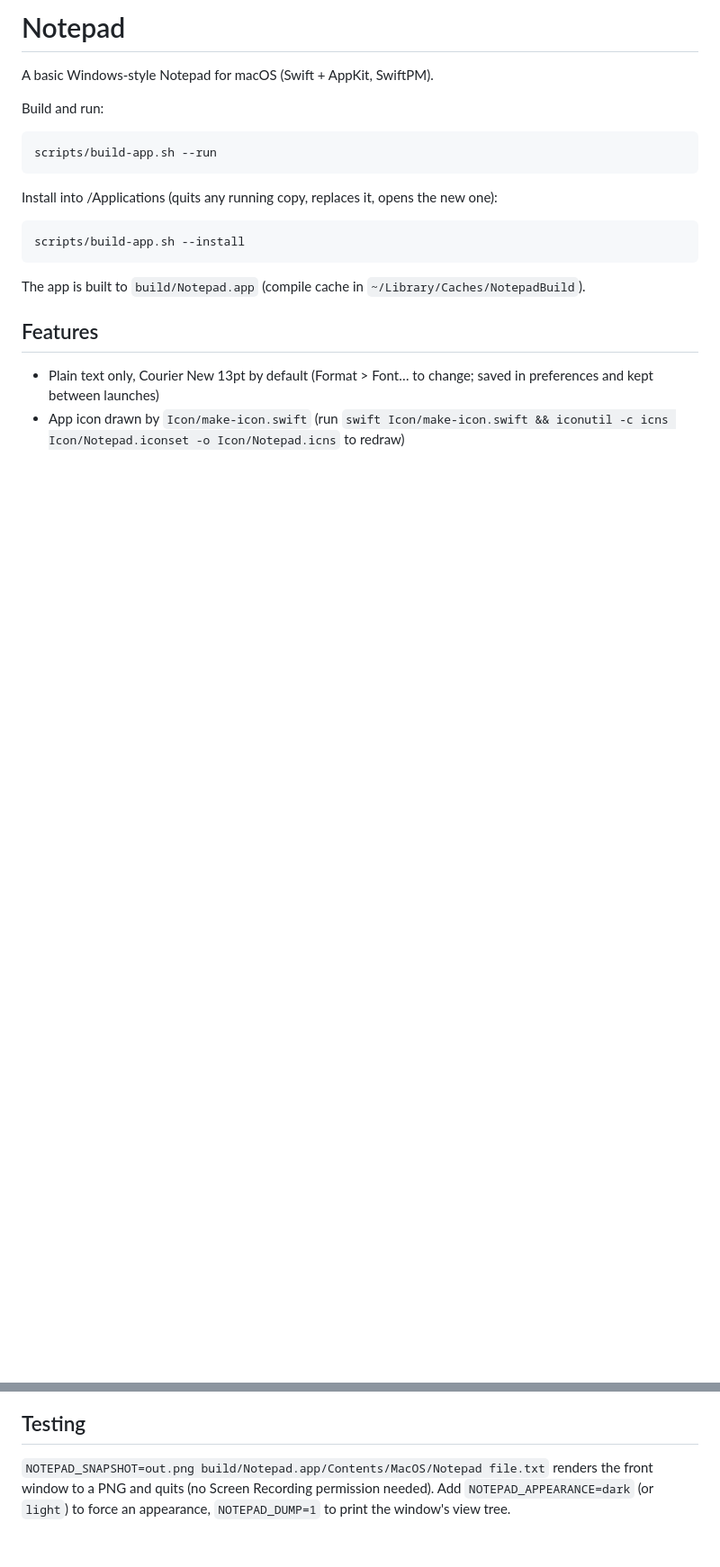
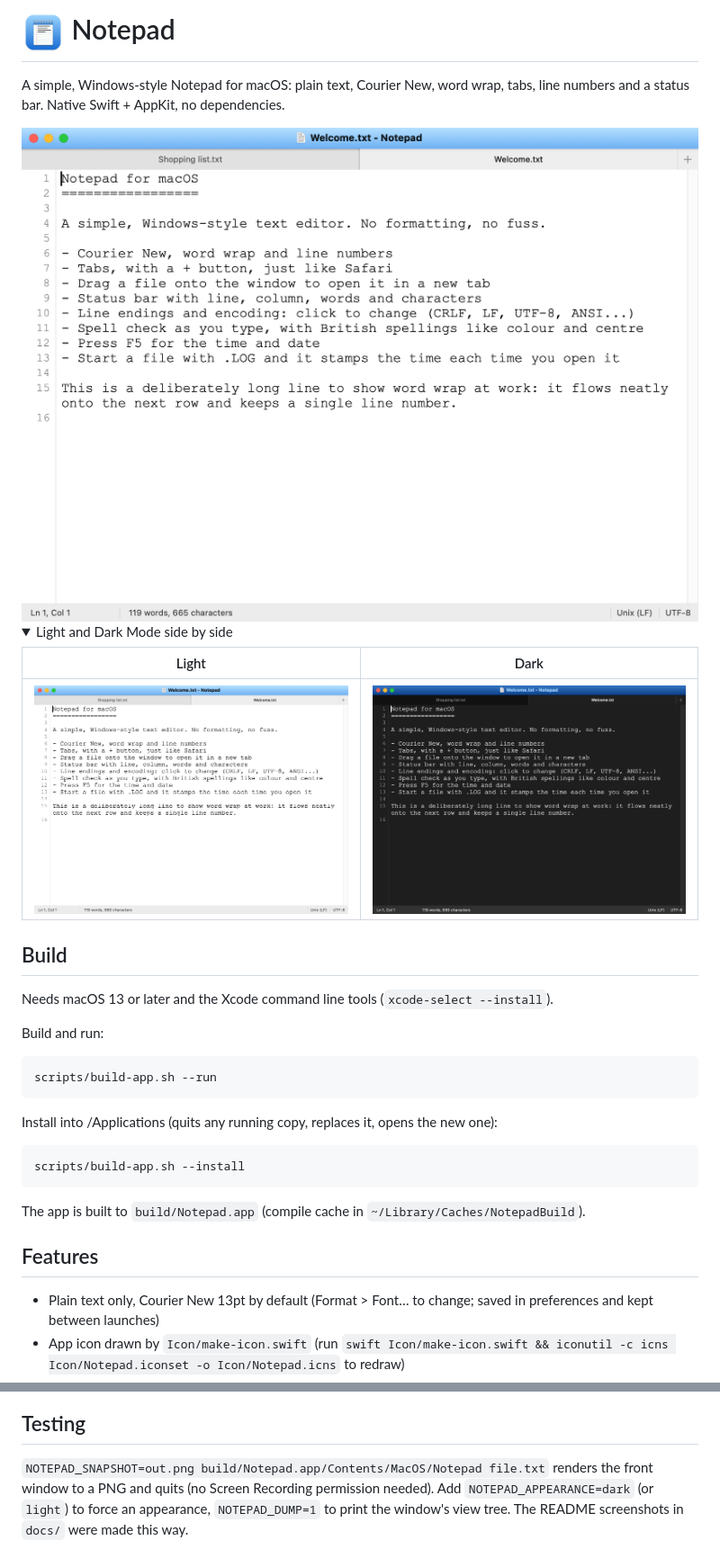
Before and after one commit to tayvee-create/notepad, a Markdown page: README.md, 2 parts joined by grey strips. Shown at 90% size. Drawn GitHub-style; pictures changed too: docs/screenshot-dark.png (added), docs/screenshot-light.png (added); folded sections open; blank space fills up the shorter version.

Commit message:
Add screenshots and icon to README
Co-Authored-By: Claude Opus 5.5 <noreply@anthropic.com>

```diff
--- a/README.md
+++ b/README.md
@@ -1,6 +1,24 @@
-# Notepad
+# <img src="Icon/Notepad-1024.png" width="48" align="top" alt=""> Notepad
 
-A basic Windows-style Notepad for macOS (Swift + AppKit, SwiftPM).
+A simple, Windows-style Notepad for macOS: plain text, Courier New, word wrap, tabs, line numbers and a status bar. Native Swift + AppKit, no dependencies.
+
+<picture>
+  <source media="(prefers-color-scheme: dark)" srcset="docs/screenshot-dark.png">
+  <img src="docs/screenshot-light.png" alt="Notepad with two tabs open, line numbers, a blue title bar and the status bar" width="800">
+</picture>
+
+<details>
+<summary>Light and Dark Mode side by side</summary>
+
+| Light | Dark |
+|---|---|
+| <img src="docs/screenshot-light.png" alt="Notepad in Light Mode" width="400"> | <img src="docs/screenshot-dark.png" alt="Notepad in Dark Mode" width="400"> |
+
+</details>
+
+## Build
+
+Needs macOS 13 or later and the Xcode command line tools (`xcode-select --install`).
 
 Build and run:
 
@@ -30,4 +48,4 @@ The app is built to `build/Notepad.app` (compile cache in `~/Library/Caches/Note
 - .LOG: a file starting with `.LOG` gets the time and date appended on opening (Windows Notepad trick)
 
 ## Testing
-`NOTEPAD_SNAPSHOT=out.png build/Notepad.app/Contents/MacOS/Notepad file.txt` renders the front window to a PNG and quits (no Screen Recording permission needed). Add `NOTEPAD_APPEARANCE=dark` (or `light`) to force an appearance, `NOTEPAD_DUMP=1` to print the window's view tree.
+`NOTEPAD_SNAPSHOT=out.png build/Notepad.app/Contents/MacOS/Notepad file.txt` renders the front window to a PNG and quits (no Screen Recording permission needed). Add `NOTEPAD_APPEARANCE=dark` (or `light`) to force an appearance, `NOTEPAD_DUMP=1` to print the window's view tree. The README screenshots in `docs/` were made this way.
```
